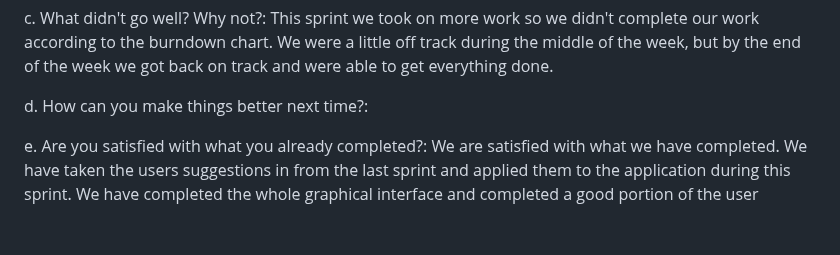
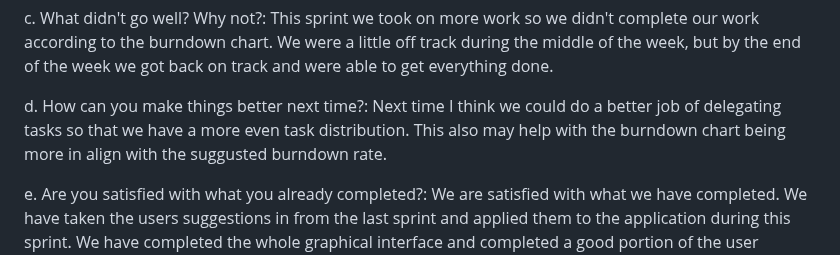
Before and after one commit to ahoff2910/hdl1-training-status, a Markdown page: README.md, the part around the change. GitHub-like rendering; blank space fills up the shorter version.

```diff
--- a/README.md
+++ b/README.md
@@ -318,5 +318,5 @@
 <p>a. What did you learn during the sprint?: During this sprint we learned the importance of constant user feedback. We created mockups for the client and after meeting with the client they had suggestions. This allowed us to develop the application to the clients specification.</p>
 <p>b. What did go well? Why?: We are happy with the progress we have completed. We think that our implementation of firebase and user authentication went well. We were able to set up different user permissions which allows our client to control who has access to what resources on the application. </p>
 <p>c. What didn't go well? Why not?: This sprint we took on more work so we didn't complete our work according to the burndown chart. We were a little off track during the middle of the week, but by the end of the week we got back on track and were able to get everything done. </p>
-<p>d. How can you make things better next time?:</p>
+<p>d. How can you make things better next time?: Next time I think we could do a better job of delegating tasks so that we have a more even task distribution. This also may help with the burndown chart being more in align with the suggusted burndown rate. </p>
 <p>e. Are you satisfied with what you already completed?: We are satisfied with what we have completed. We have taken the users suggestions in from the last sprint and applied them to the application during this sprint. We have completed the whole graphical interface and completed a good portion of the user authentication within firebase as well. </p>
```
